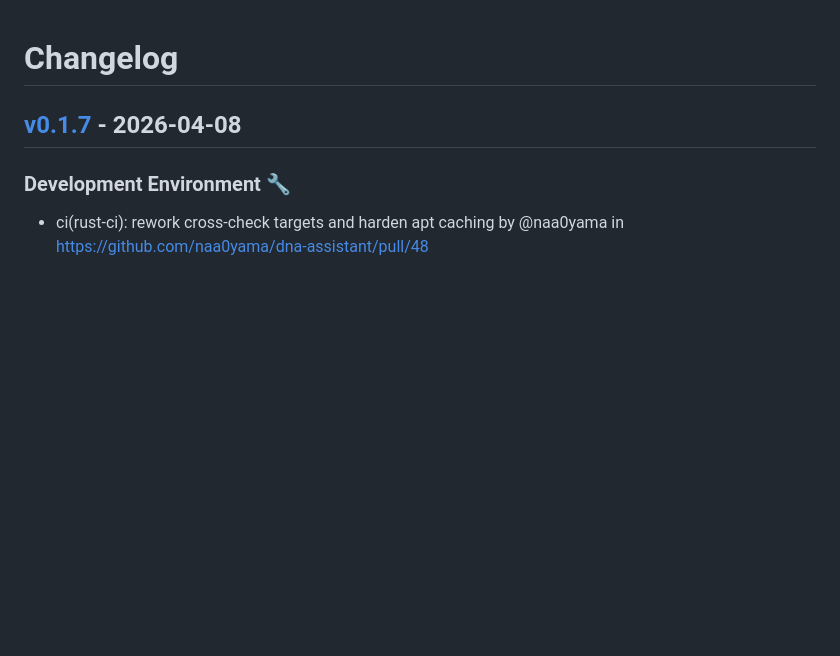
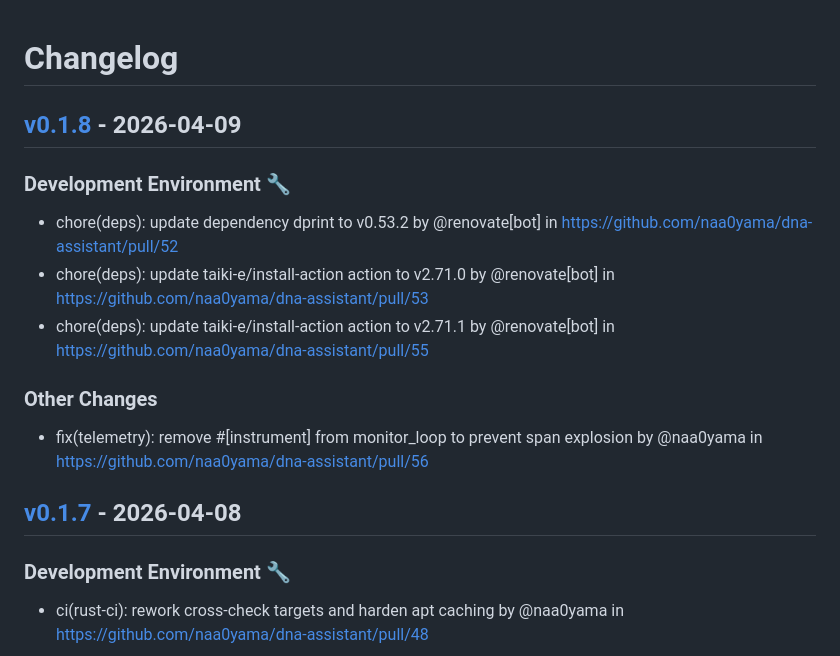
Before and after one commit to naa0yama/dna-assistant, a Markdown page: CHANGELOG.md, the part around the change. GitHub-like rendering; blank space fills up the shorter version.

Commit message:
[tagpr] update CHANGELOG.md

```diff
--- a/CHANGELOG.md
+++ b/CHANGELOG.md
@@ -1,4 +1,12 @@
 # Changelog
+
+## [v0.1.8](https://github.com/naa0yama/dna-assistant/compare/v0.1.7...v0.1.8) - 2026-04-09
+### Development Environment 🔧
+- chore(deps): update dependency dprint to v0.53.2 by @renovate[bot] in https://github.com/naa0yama/dna-assistant/pull/52
+- chore(deps): update taiki-e/install-action action to v2.71.0 by @renovate[bot] in https://github.com/naa0yama/dna-assistant/pull/53
+- chore(deps): update taiki-e/install-action action to v2.71.1 by @renovate[bot] in https://github.com/naa0yama/dna-assistant/pull/55
+### Other Changes
+- fix(telemetry): remove #[instrument] from monitor_loop to prevent span explosion by @naa0yama in https://github.com/naa0yama/dna-assistant/pull/56
 
 ## [v0.1.7](https://github.com/naa0yama/dna-assistant/compare/v0.1.6...v0.1.7) - 2026-04-08
 
```
